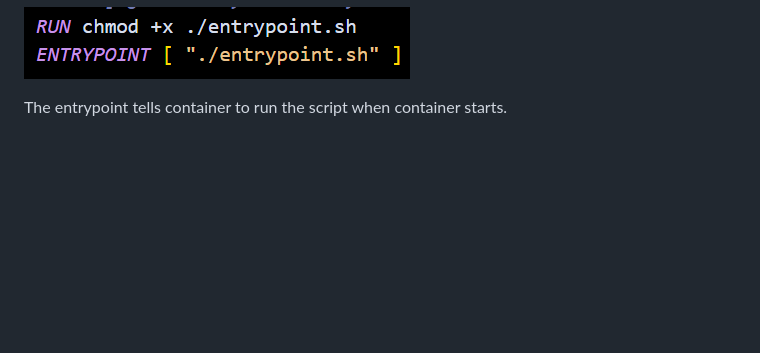
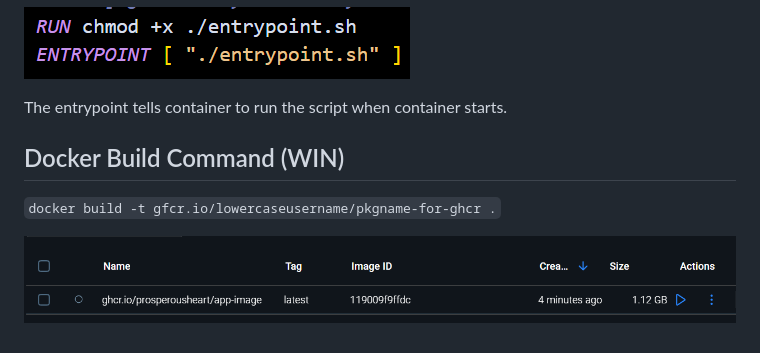
Before and after one commit to ProsperousHeart/django-for-devops, a Markdown page: README.md, the part around the change. GitHub-like rendering; pictures changed too: IMGs/section-04/4-ghcr-image.png (added); blank space fills up the shorter version.

Commit message:
Docker build CMD for PROD to GHCR

```diff
--- a/README.md
+++ b/README.md
@@ -692,3 +692,9 @@ This will run when our Docker container starts - **at run time**. It will then e
 ![update gunicorn](/IMGs/section-04/4-update-gunicorn-loc.png)
 
 The entrypoint tells container to run the script when container starts.
+
+## Docker Build Command (WIN)
+
+`docker build -t gfcr.io/lowercaseusername/pkgname-for-ghcr .`
+
+![GHCR image](/IMGs/section-04/4-ghcr-image.png)
```
